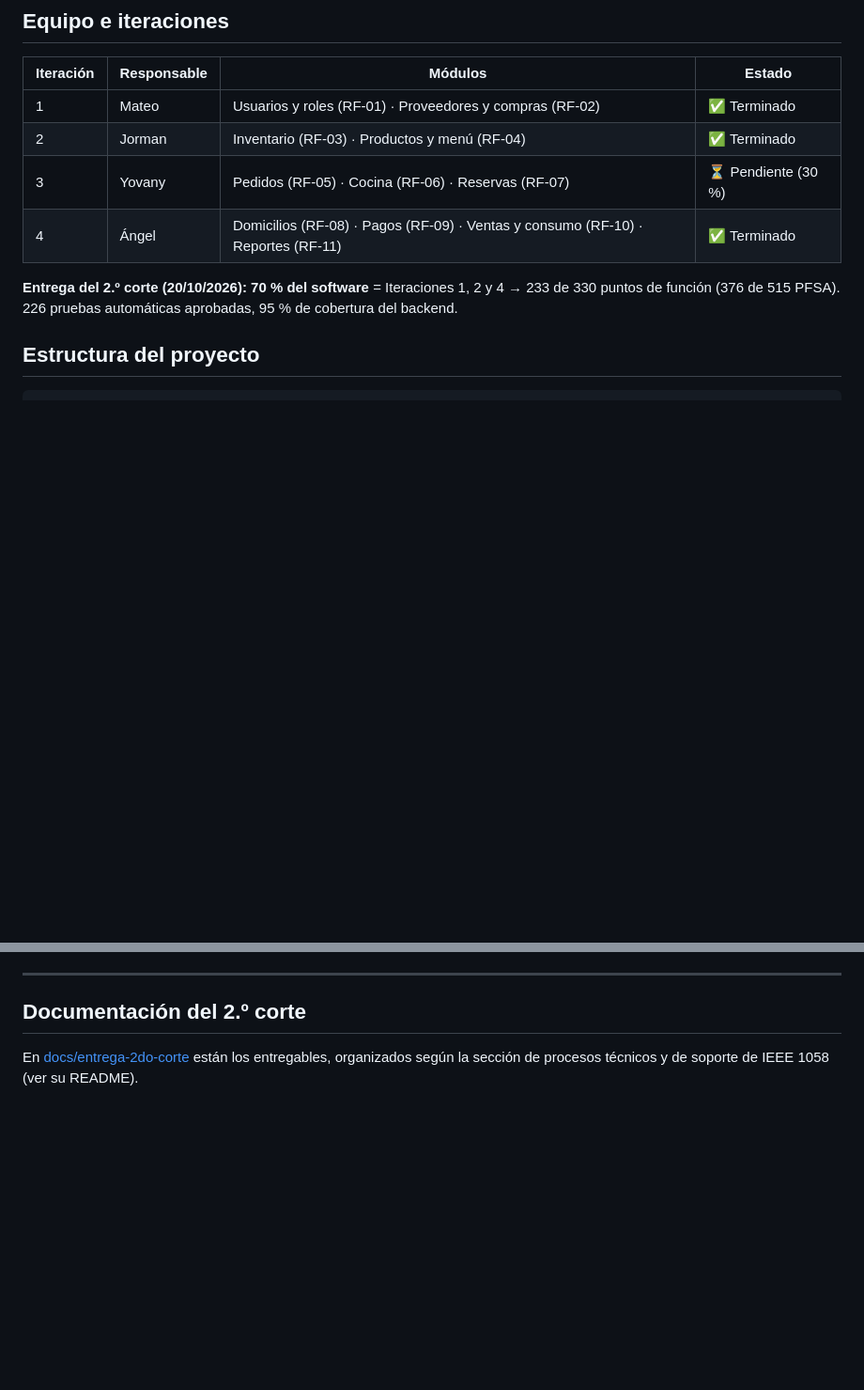
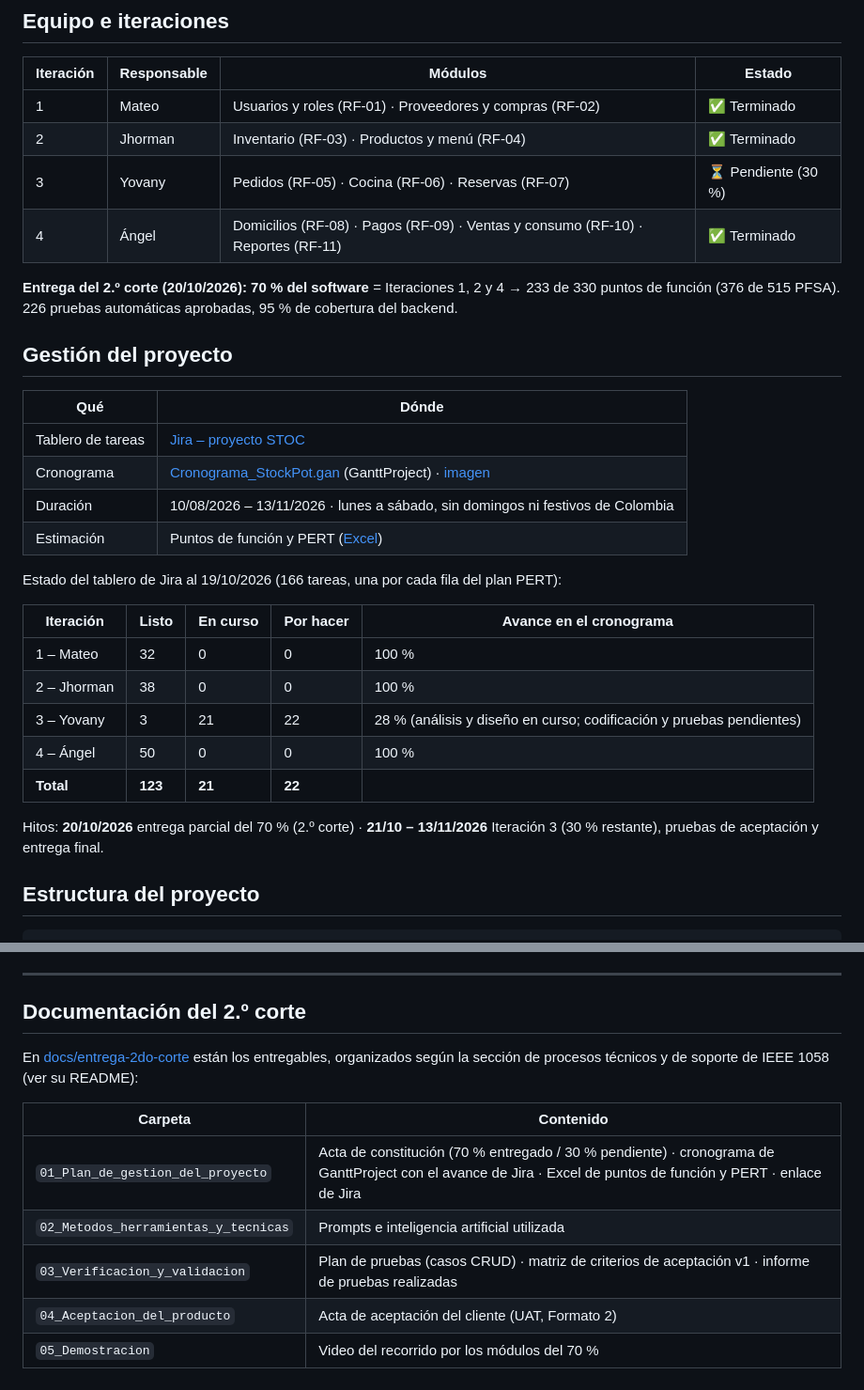
Before and after one commit to Angelssjyf/stockpot, a Markdown page: README.md, 2 parts joined by grey strips. Shown at 94% size. Drawn GitHub-style; blank space fills up the shorter version.

Commit message:
docs: README con gestión del proyecto (Jira, cronograma, hitos) y entregables del 2.º corte
Co-Authored-By: Claude Opus 5.5 <noreply@anthropic.com>

```diff
--- a/README.md
+++ b/README.md
@@ -22,12 +22,34 @@ frontend/                                              backend/
 | Iteración | Responsable | Módulos | Estado |
 |---|---|---|---|
 | 1 | Mateo | Usuarios y roles (RF-01) · Proveedores y compras (RF-02) | ✅ Terminado |
-| 2 | Jorman | Inventario (RF-03) · Productos y menú (RF-04) | ✅ Terminado |
+| 2 | Jhorman | Inventario (RF-03) · Productos y menú (RF-04) | ✅ Terminado |
 | 3 | Yovany | Pedidos (RF-05) · Cocina (RF-06) · Reservas (RF-07) | ⏳ Pendiente (30 %) |
 | 4 | Ángel | Domicilios (RF-08) · Pagos (RF-09) · Ventas y consumo (RF-10) · Reportes (RF-11) | ✅ Terminado |
 
 **Entrega del 2.º corte (20/10/2026): 70 % del software** = Iteraciones 1, 2 y 4 → 233 de 330 puntos
 de función (376 de 515 PFSA). 226 pruebas automáticas aprobadas, 95 % de cobertura del backend.
+
+## Gestión del proyecto
+
+| Qué | Dónde |
+|---|---|
+| Tablero de tareas | [Jira – proyecto STOC](https://mateopuentes1227.atlassian.net/jira/software/projects/STOC/boards/34) |
+| Cronograma | [Cronograma_StockPot.gan](docs/entrega-2do-corte/01_Plan_de_gestion_del_proyecto/Cronograma_StockPot.gan) (GanttProject) · [imagen](docs/entrega-2do-corte/01_Plan_de_gestion_del_proyecto/Cronograma_StockPot.png) |
+| Duración | 10/08/2026 – 13/11/2026 · lunes a sábado, sin domingos ni festivos de Colombia |
+| Estimación | Puntos de función y PERT ([Excel](docs/entrega-2do-corte/01_Plan_de_gestion_del_proyecto/Puntos_de_Funcion_y_PERT_StockPot.xlsx)) |
+
+Estado del tablero de Jira al 19/10/2026 (166 tareas, una por cada fila del plan PERT):
+
+| Iteración | Listo | En curso | Por hacer | Avance en el cronograma |
+|---|---|---|---|---|
+| 1 – Mateo | 32 | 0 | 0 | 100 % |
+| 2 – Jhorman | 38 | 0 | 0 | 100 % |
+| 3 – Yovany | 3 | 21 | 22 | 28 % (análisis y diseño en curso; codificación y pruebas pendientes) |
+| 4 – Ángel | 50 | 0 | 0 | 100 % |
+| **Total** | **123** | **21** | **22** | |
+
+Hitos: **20/10/2026** entrega parcial del 70 % (2.º corte) · **21/10 – 13/11/2026** Iteración 3
+(30 % restante), pruebas de aceptación y entrega final.
 
 ## Estructura del proyecto
 
@@ -232,4 +254,12 @@ Después abre un **Pull Request hacia `develop`** en GitHub para que otro integr
 ## Documentación del 2.º corte
 
 En [docs/entrega-2do-corte](docs/entrega-2do-corte) están los entregables, organizados según la
-sección de procesos técnicos y de soporte de IEEE 1058 (ver su README).
+sección de procesos técnicos y de soporte de IEEE 1058 (ver su README):
+
+| Carpeta | Contenido |
+|---|---|
+| `01_Plan_de_gestion_del_proyecto` | Acta de constitución (70 % entregado / 30 % pendiente) · cronograma de GanttProject con el avance de Jira · Excel de puntos de función y PERT · enlace de Jira |
+| `02_Metodos_herramientas_y_tecnicas` | Prompts e inteligencia artificial utilizada |
+| `03_Verificacion_y_validacion` | Plan de pruebas (casos CRUD) · matriz de criterios de aceptación v1 · informe de pruebas realizadas |
+| `04_Aceptacion_del_producto` | Acta de aceptación del cliente (UAT, Formato 2) |
+| `05_Demostracion` | Video del recorrido por los módulos del 70 % |
```
